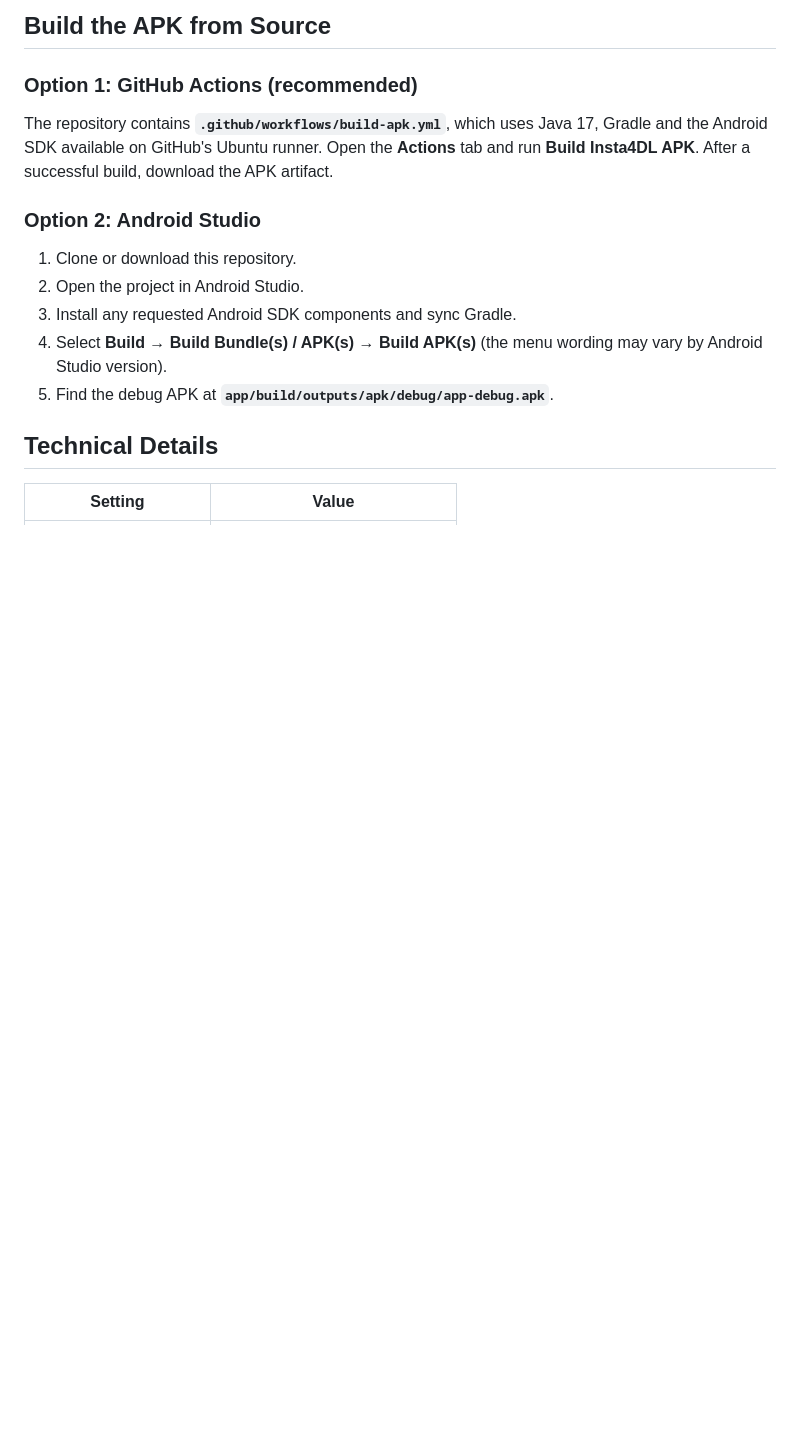
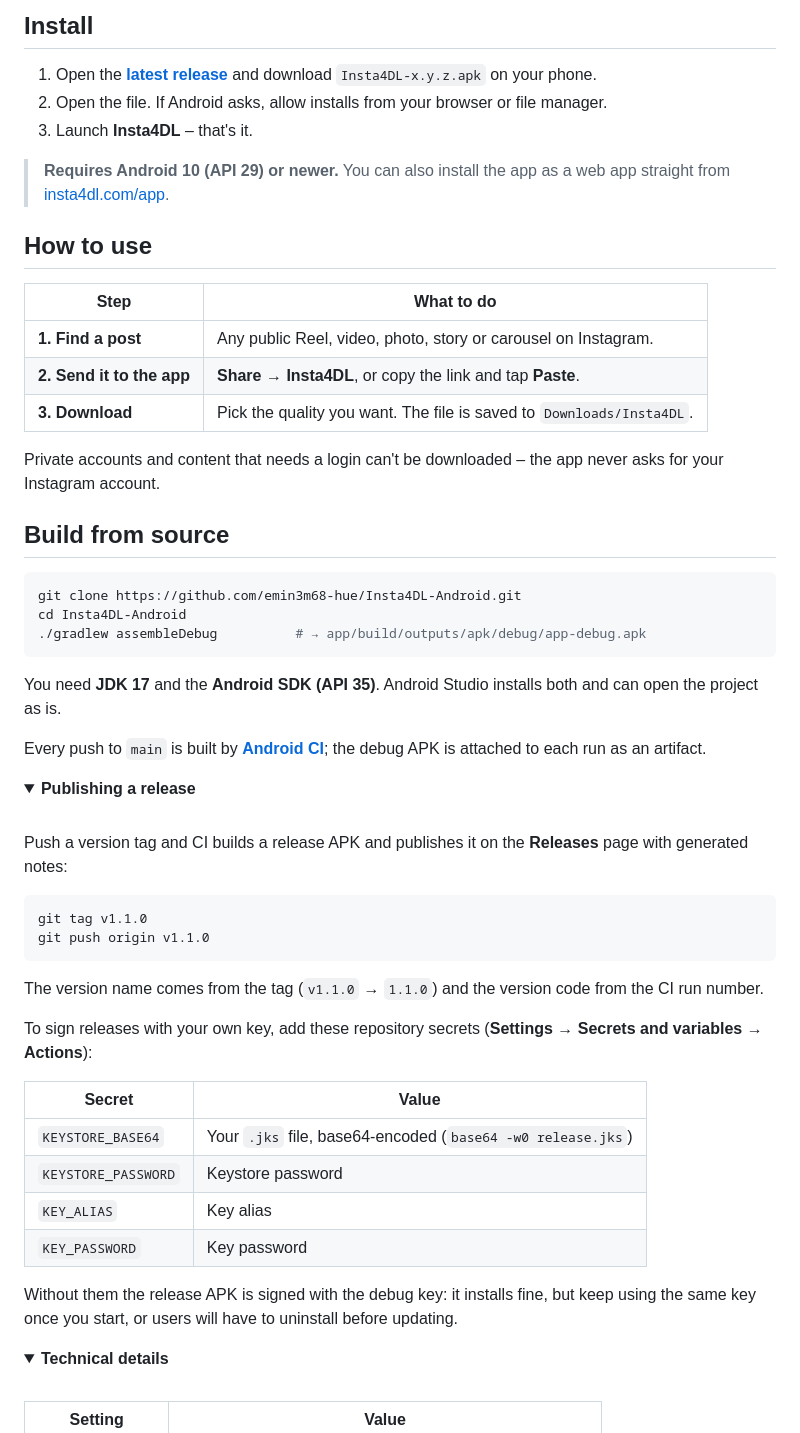
Before and after one commit to emin3m68-hue/Insta4DL-Android, a Markdown page: README.md, the part around one of its changes. GitHub-like rendering; folded sections open; blank space fills up the shorter version.

````diff
--- a/README.md
+++ b/README.md
@@ -66,16 +65,61 @@ This repository builds an **installable debug APK** through GitHub Actions. You
 
-## Build the APK from Source
+## Install
 
-### Option 1: GitHub Actions (recommended)
+1. Open the **[latest release](https://github.com/emin3m68-hue/Insta4DL-Android/releases/latest)** and download `Insta4DL-x.y.z.apk` on your phone.
+2. Open the file. If Android asks, allow installs from your browser or file manager.
+3. Launch **Insta4DL** – that's it.
 
-The repository contains **`.github/workflows/build-apk.yml`**, which uses Java 17, Gradle and the Android SDK available on GitHub's Ubuntu runner. Open the **Actions** tab and run **Build Insta4DL APK**. After a successful build, download the APK artifact.
+> **Requires Android 10 (API 29) or newer.** You can also install the app as a web app straight from [insta4dl.com/app](https://www.insta4dl.com/app/).
 
-### Option 2: Android Studio
+## How to use
 
-1. Clone or download this repository.
-2. Open the project in Android Studio.
-3. Install any requested Android SDK components and sync Gradle.
-4. Select **Build → Build Bundle(s) / APK(s) → Build APK(s)** (the menu wording may vary by Android Studio version).
-5. Find the debug APK at **`app/build/outputs/apk/debug/app-debug.apk`**.
+| Step | What to do |
+|---|---|
+| **1. Find a post** | Any public Reel, video, photo, story or carousel on Instagram. |
+| **2. Send it to the app** | **Share → Insta4DL**, or copy the link and tap **Paste**. |
+| **3. Download** | Pick the quality you want. The file is saved to `Downloads/Insta4DL`. |
 
-## Technical Details
+Private accounts and content that needs a login can't be downloaded – the app never asks for your Instagram account.
+
+## Build from source
+
+```bash
+git clone https://github.com/emin3m68-hue/Insta4DL-Android.git
+cd Insta4DL-Android
+./gradlew assembleDebug          # → app/build/outputs/apk/debug/app-debug.apk
+```
+
+You need **JDK 17** and the **Android SDK (API 35)**. Android Studio installs both and can open the project as is.
+
+Every push to `main` is built by **[Android CI](https://github.com/emin3m68-hue/Insta4DL-Android/actions/workflows/build-apk.yml)**; the debug APK is attached to each run as an artifact.
+
+<details>
+<summary><strong>Publishing a release</strong></summary>
+
+<br>
+
+Push a version tag and CI builds a release APK and publishes it on the **Releases** page with generated notes:
+
+```bash
+git tag v1.1.0
+git push origin v1.1.0
+```
+
+The version name comes from the tag (`v1.1.0` → `1.1.0`) and the version code from the CI run number.
+
+To sign releases with your own key, add these repository secrets (**Settings → Secrets and variables → Actions**):
+
+| Secret | Value |
+|---|---|
+| `KEYSTORE_BASE64` | Your `.jks` file, base64-encoded (`base64 -w0 release.jks`) |
+| `KEYSTORE_PASSWORD` | Keystore password |
+| `KEY_ALIAS` | Key alias |
+| `KEY_PASSWORD` | Key password |
+
+Without them the release APK is signed with the debug key: it installs fine, but keep using the same key once you start, or users will have to uninstall before updating.
+
+</details>
+
+<details>
+<summary><strong>Technical details</strong></summary>
+
````
Also changed, not shown: other parts of README.md (+89 -104 lines), CHANGELOG.md (added, +22 -0 lines), docs/assets/banner.png (added), docs/assets/icon-512.png (renamed from ICON-512.png), docs/assets/social-preview.png (added), 12 other files.
